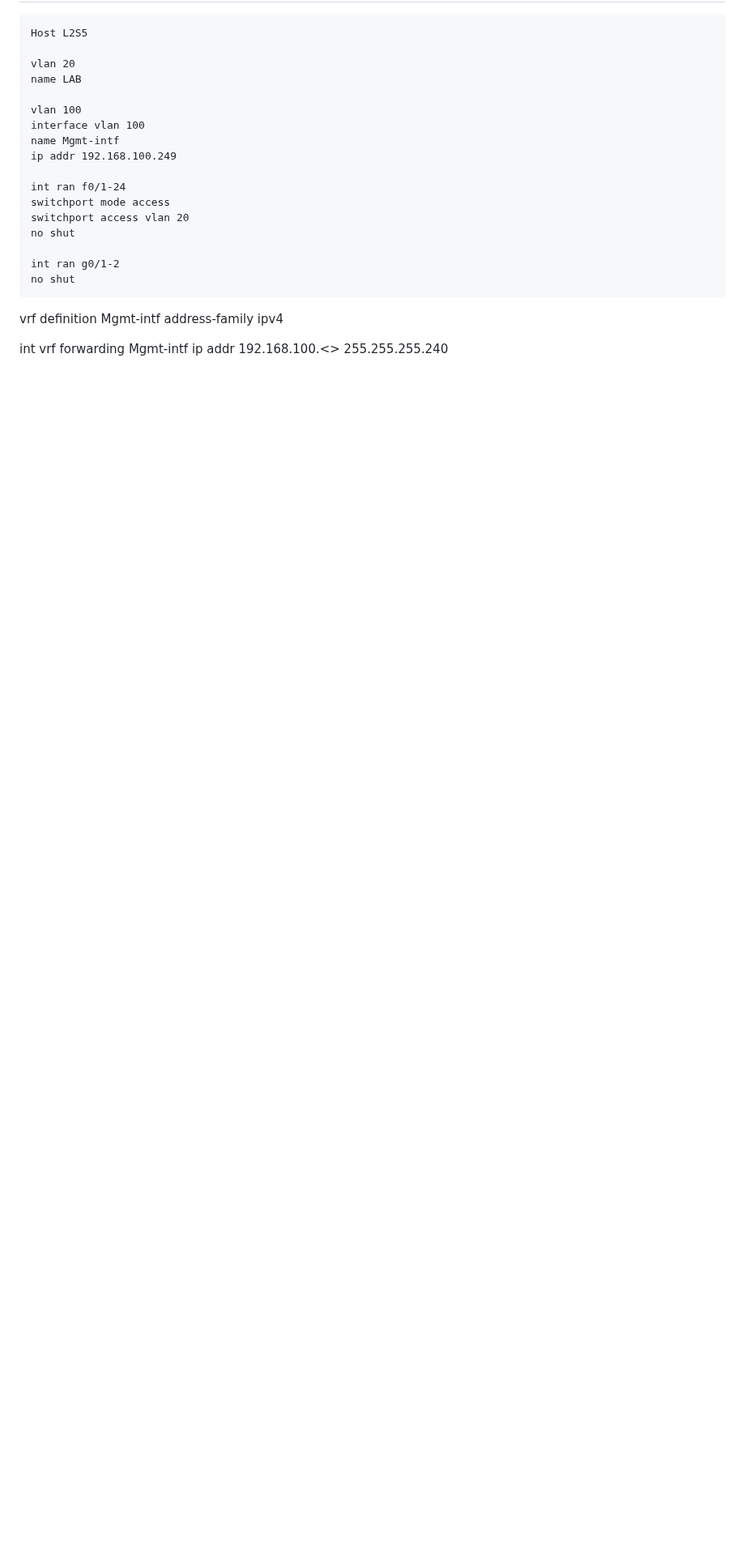
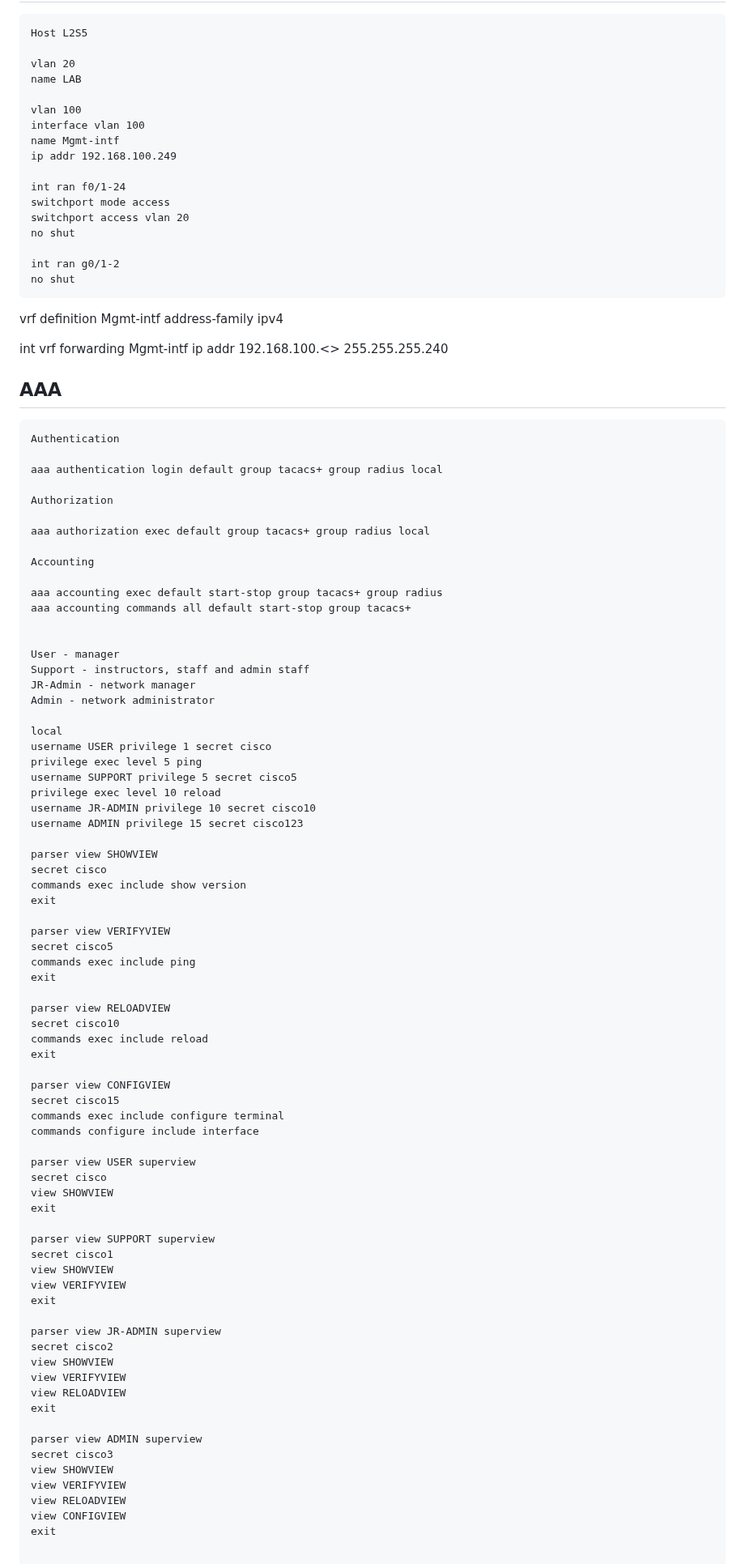
Before and after one commit to AlexanderLJX/SecureEnterpriseLAN-ICT2217, a Markdown page: configuration.md, the part around the change. Shown at 81% size. GitHub-like rendering; blank space fills up the shorter version.

````diff
--- a/configuration.md
+++ b/configuration.md
@@ -538,3 +538,79 @@ address-family ipv4
 int <port>
 vrf forwarding Mgmt-intf
 ip addr 192.168.100.<> 255.255.255.240
+
+## AAA
+
+```
+Authentication
+
+aaa authentication login default group tacacs+ group radius local
+
+Authorization
+
+aaa authorization exec default group tacacs+ group radius local
+
+Accounting
+
+aaa accounting exec default start-stop group tacacs+ group radius
+aaa accounting commands all default start-stop group tacacs+
+
+
+User - manager
+Support - instructors, staff and admin staff
+JR-Admin - network manager
+Admin - network administrator
+
+local
+username USER privilege 1 secret cisco
+privilege exec level 5 ping
+username SUPPORT privilege 5 secret cisco5
+privilege exec level 10 reload
+username JR-ADMIN privilege 10 secret cisco10
+username ADMIN privilege 15 secret cisco123
+
+parser view SHOWVIEW
+secret cisco
+commands exec include show version
+exit
+
+parser view VERIFYVIEW
+secret cisco5
+commands exec include ping
+exit
+
+parser view RELOADVIEW
+secret cisco10
+commands exec include reload
+exit
+
+parser view CONFIGVIEW
+secret cisco15
+commands exec include configure terminal
+commands configure include interface
+
+parser view USER superview
+secret cisco
+view SHOWVIEW
+exit
+
+parser view SUPPORT superview
+secret cisco1
+view SHOWVIEW
+view VERIFYVIEW
+exit
+
+parser view JR-ADMIN superview
+secret cisco2
+view SHOWVIEW
+view VERIFYVIEW
+view RELOADVIEW
+exit
+
+parser view ADMIN superview
+secret cisco3
+view SHOWVIEW
+view VERIFYVIEW
+view RELOADVIEW
+view CONFIGVIEW
+exit
````
